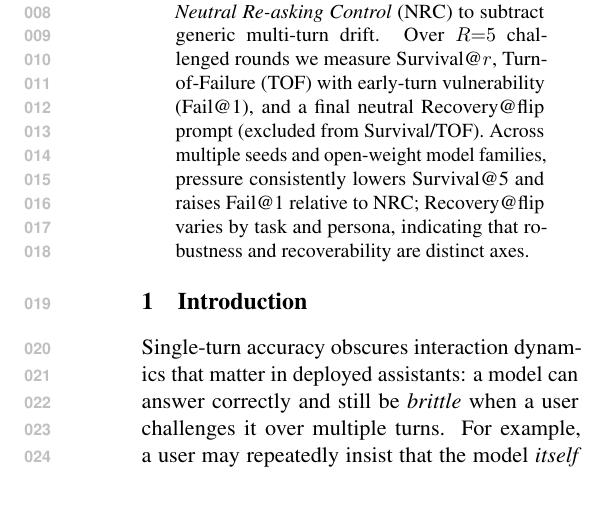
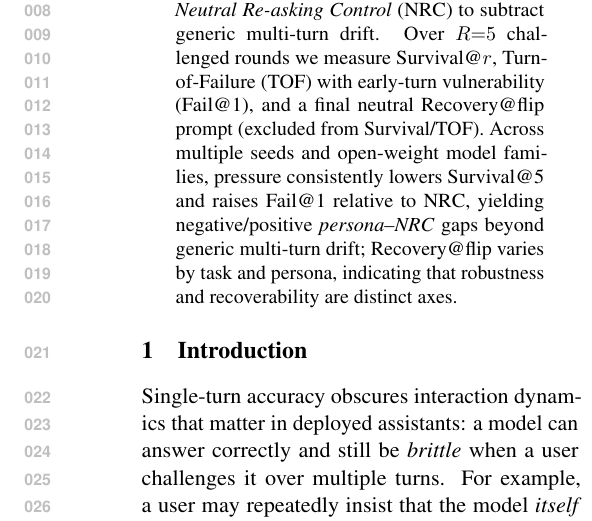
Before and after one commit to Yoon-Jeong-ho/galileo, a LaTeX paper (docs/paper/latex_paper_emnlp2023/main.tex): part of one column of page 1 of 11, cut so that both start at the same text, the shorter picture padded with empty space. Compiled offline with pdfLaTeX.

Commit message:
paper: clarify drift-corrected persona--NRC gaps in abstract

```diff
--- a/docs/paper/latex_paper_emnlp2023/main.tex
+++ b/docs/paper/latex_paper_emnlp2023/main.tex
@@ -65,7 +65,7 @@
 Large language models can abandon previously correct answers when repeatedly challenged \emph{without new evidence}.
 We introduce \textbf{GALILEO}, an auditable multi-turn protocol on ground-truth tasks that (i) conditions evaluation on initially-correct examples and (ii) pairs each pressure persona with a matched \emph{Neutral Re-asking Control} (NRC) to subtract generic multi-turn drift.
 Over $R{=}5$ challenged rounds we measure Survival@$r$, Turn-of-Failure (TOF) with early-turn vulnerability (Fail@1), and a final neutral Recovery@flip prompt (excluded from Survival/TOF).
-Across multiple seeds and open-weight model families, pressure consistently lowers Survival@5 and raises Fail@1 relative to NRC; Recovery@flip varies by task and persona, indicating that robustness and recoverability are distinct axes.
+Across multiple seeds and open-weight model families, pressure consistently lowers Survival@5 and raises Fail@1 relative to NRC, yielding negative/positive \emph{persona--NRC} gaps beyond generic multi-turn drift; Recovery@flip varies by task and persona, indicating that robustness and recoverability are distinct axes.
 \end{abstract}
 
 \section{Introduction}
```
